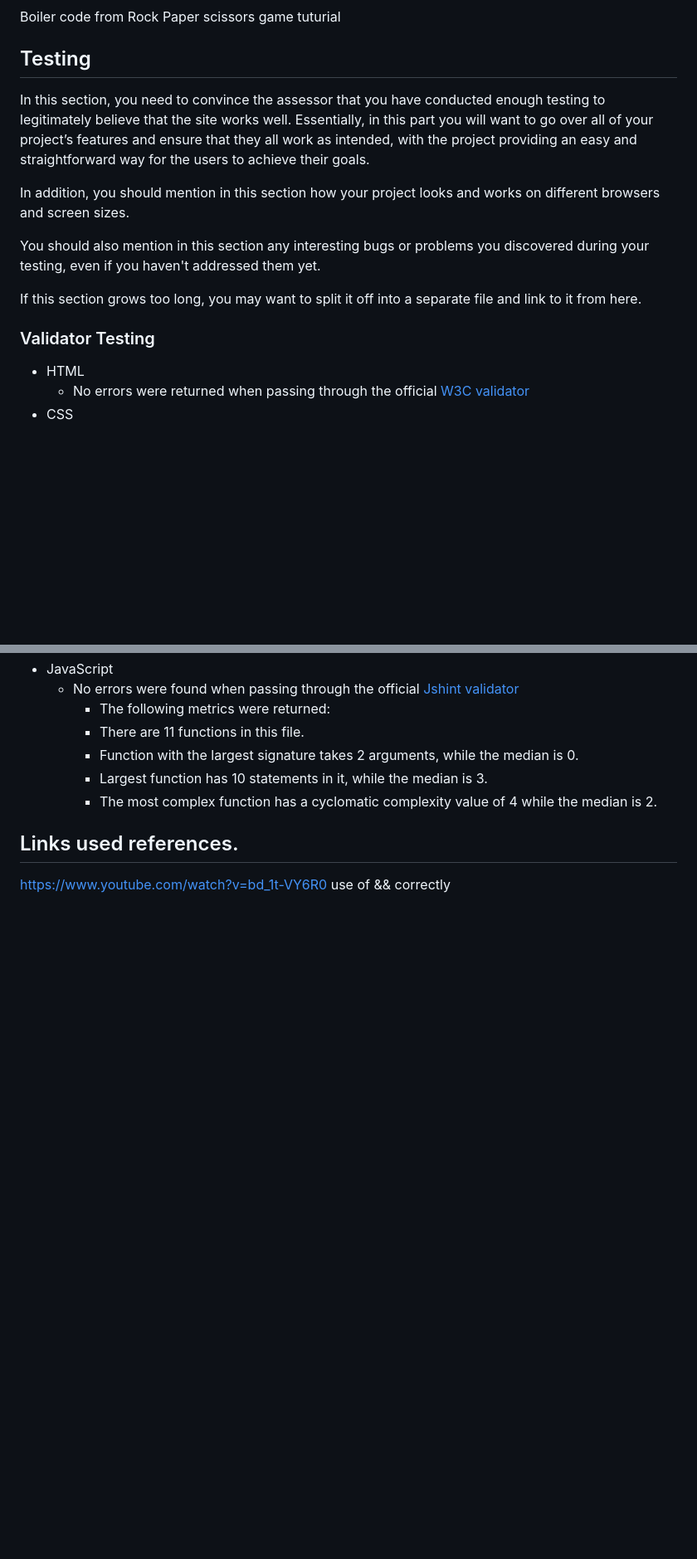
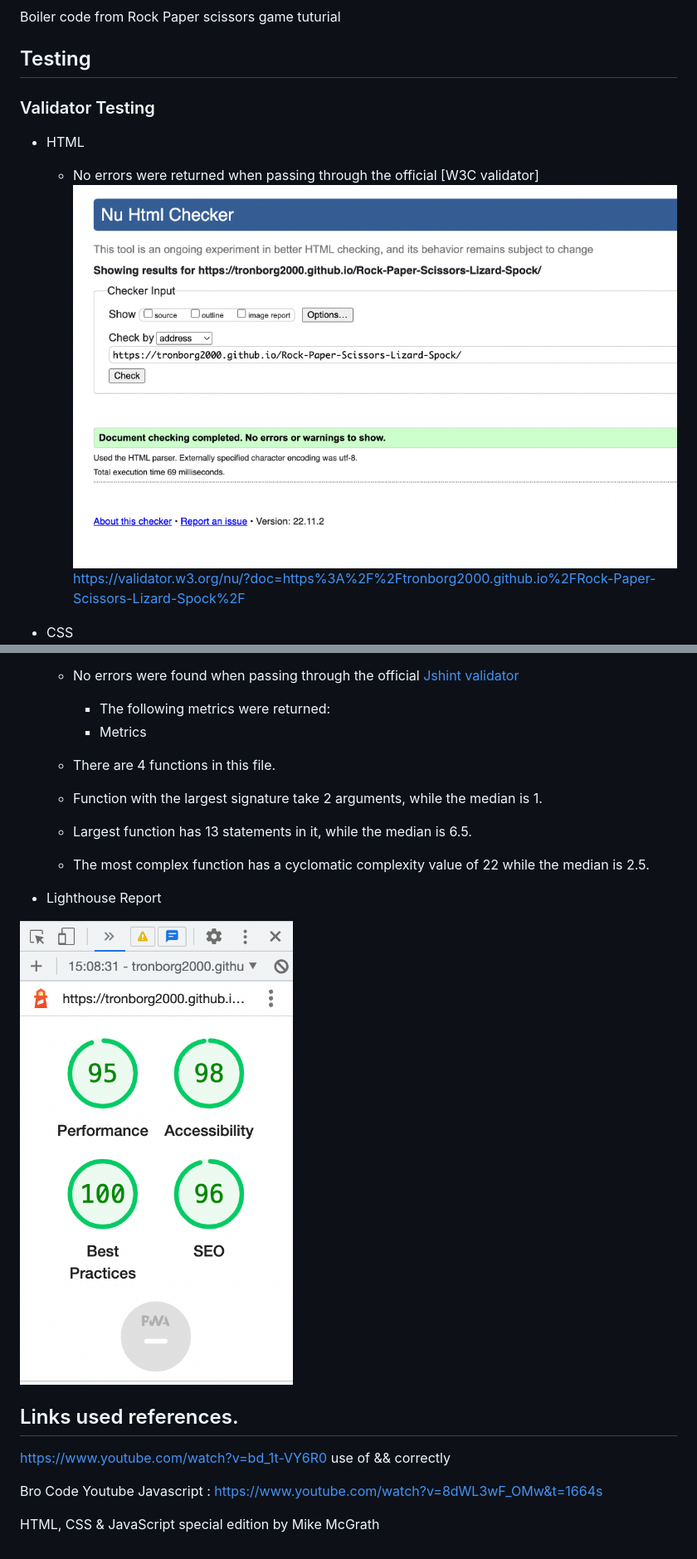
Before and after one commit to tronborg2000/Rock-Paper-Scissors-, a Markdown page: README.md, 2 parts joined by grey strips. Shown: that part at 83% size. GitHub-like rendering; pictures changed too: assets/images/lighthouse.jpg (added), assets/images/validatorhtml.jpg (added); blank space fills up the shorter version.

Commit message:
add readme validation text

```diff
--- a/README.md
+++ b/README.md
@@ -30,17 +30,13 @@ Boiler code from Rock Paper scissors game tuturial
 
 ## Testing
 
-In this section, you need to convince the assessor that you have conducted enough testing to legitimately believe that the site works well. Essentially, in this part you will want to go over all of your project’s features and ensure that they all work as intended, with the project providing an easy and straightforward way for the users to achieve their goals.
 
-In addition, you should mention in this section how your project looks and works on different browsers and screen sizes.
-
-You should also mention in this section any interesting bugs or problems you discovered during your testing, even if you haven't addressed them yet.
-
-If this section grows too long, you may want to split it off into a separate file and link to it from here.
 
 
 ### Validator Testing
 
 - HTML
-    - No errors were returned when passing through the official [W3C validator](https://validator.w3.org/nu/?doc=https%3A%2F%2Fcode-institute-org.github.io%2Flove-maths%2F)
+    - No errors were returned when passing through the official [W3C validator]
+    ![HTML VAL](assets/images/validatorhtml.jpg)
+    https://validator.w3.org/nu/?doc=https%3A%2F%2Ftronborg2000.github.io%2FRock-Paper-Scissors-Lizard-Spock%2F
 - CSS
@@ -48,12 +48,24 @@ If this section grows too long, you may want to split it off into a separate fil
 - JavaScript
     - No errors were found when passing through the official [Jshint validator](https://jshint.com/)
       - The following metrics were returned:
-      - There are 11 functions in this file.
-      - Function with the largest signature takes 2 arguments, while the median is 0.
-      - Largest function has 10 statements in it, while the median is 3.
-      - The most complex function has a cyclomatic complexity value of 4 while the median is 2.
+      - Metrics
+    - There are 4 functions in this file.
+
+    - Function with the largest signature take 2 arguments, while the median is 1.
+
+    - Largest function has 13 statements in it, while the median is 6.5.
+
+    - The most complex function has a cyclomatic complexity value of 22 while the median is 2.5.
+
+- Lighthouse Report
+
+![Lighthouse](assets/images/lighthouse.jpg)
 
 
 ## Links used references.
 
 https://www.youtube.com/watch?v=bd_1t-VY6R0 use of && correctly
+
+Bro Code Youtube Javascript : https://www.youtube.com/watch?v=8dWL3wF_OMw&t=1664s
+
+HTML, CSS & JavaScript special edition by Mike McGrath
```
Also changed, not shown: other parts of README.md (+5 -1 lines), assets/images/CSSval.jpg (added).
